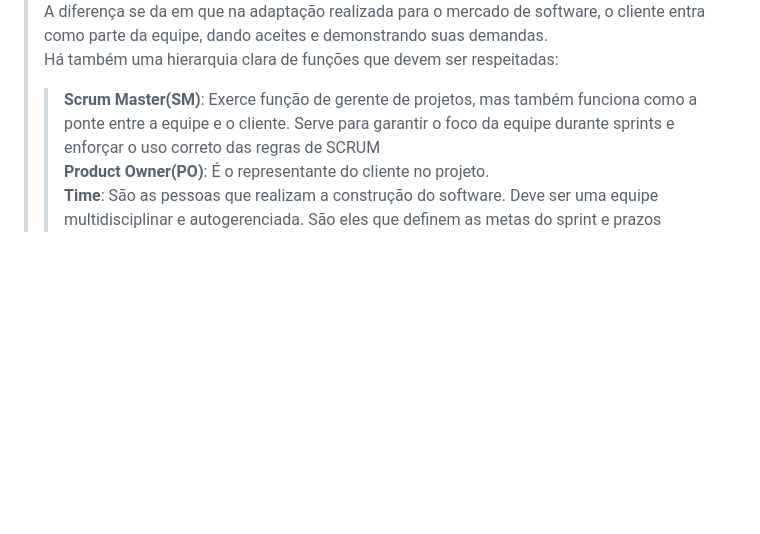
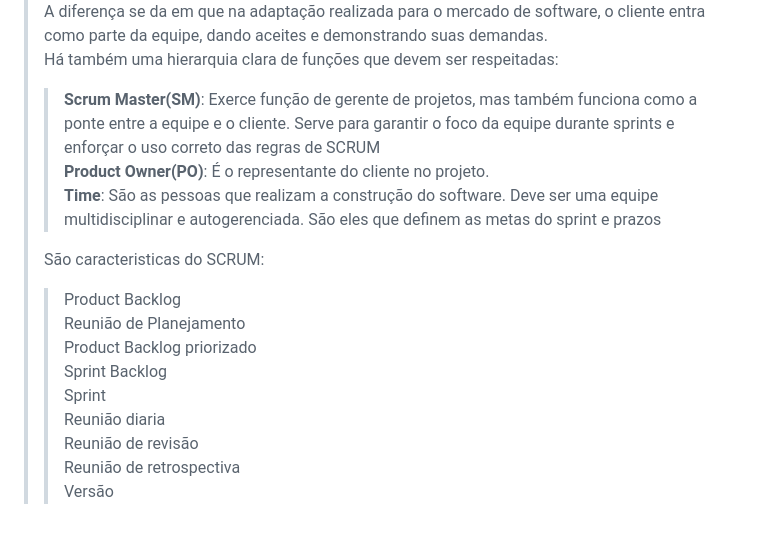
Before and after one commit to GabrielMikas/FIAP-ES, a Markdown page: SDTE/cap 4.md, the part around the change. Rendered like a GitHub page; blank space fills up the shorter version.

```diff
--- a/SDTE/cap 4.md
+++ b/SDTE/cap 4.md
@@ -113,4 +113,15 @@ Ao longo dessa evolução, surgiram quatro conceitos BASICOS que são utilizados
 ***
 ***Gestão de projetos com SCRUM***
 >SCRUM é um dos framework mais utilizados para projetos ageis. SCRUM funciona como a linha de montagem de um carro: componentes são adicionados incrementalmente e iterativamente até que se alcance o objetivo final.<br> A diferença se da em que na adaptação realizada para o mercado de software, o cliente entra como parte da equipe, dando aceites e demonstrando suas demandas.<br>Há também uma hierarquia clara de funções que devem ser respeitadas:
->><strong>Scrum Master(SM)</strong>: Exerce função de gerente de projetos, mas também funciona como a ponte entre a equipe e o cliente. Serve para garantir o foco da equipe durante sprints e enforçar o uso correto das regras de SCRUM<br><strong>Product Owner(PO)</strong>: É o representante do cliente no projeto.<br><strong>Time</strong>: São as pessoas que realizam a construção do software. Deve ser uma equipe multidisciplinar e autogerenciada. São eles que definem as metas do sprint e prazos
+>><strong>Scrum Master(SM)</strong>: Exerce função de gerente de projetos, mas também funciona como a ponte entre a equipe e o cliente. Serve para garantir o foco da equipe durante sprints e enforçar o uso correto das regras de SCRUM<br><strong>Product Owner(PO)</strong>: É o representante do cliente no projeto.<br><strong>Time</strong>: São as pessoas que realizam a construção do software. Deve ser uma equipe multidisciplinar e autogerenciada. São eles que definem as metas do sprint e prazos<br>
+>
+>São caracteristicas do SCRUM:
+>>Product Backlog<br>
+>>Reunião de Planejamento<br>
+>>Product Backlog priorizado<br>
+>>Sprint Backlog<br>
+>>Sprint<br>
+>>Reunião diaria<br>
+>>Reunião de revisão<br>
+>>Reunião de retrospectiva<br>
+>>Versão<br>
```
